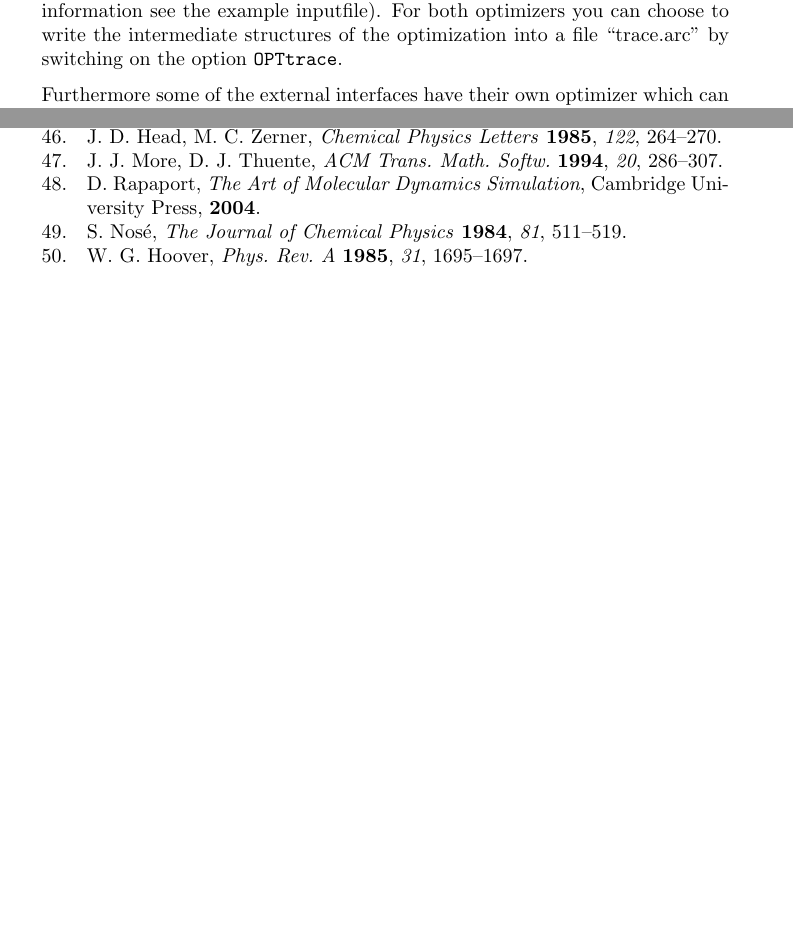
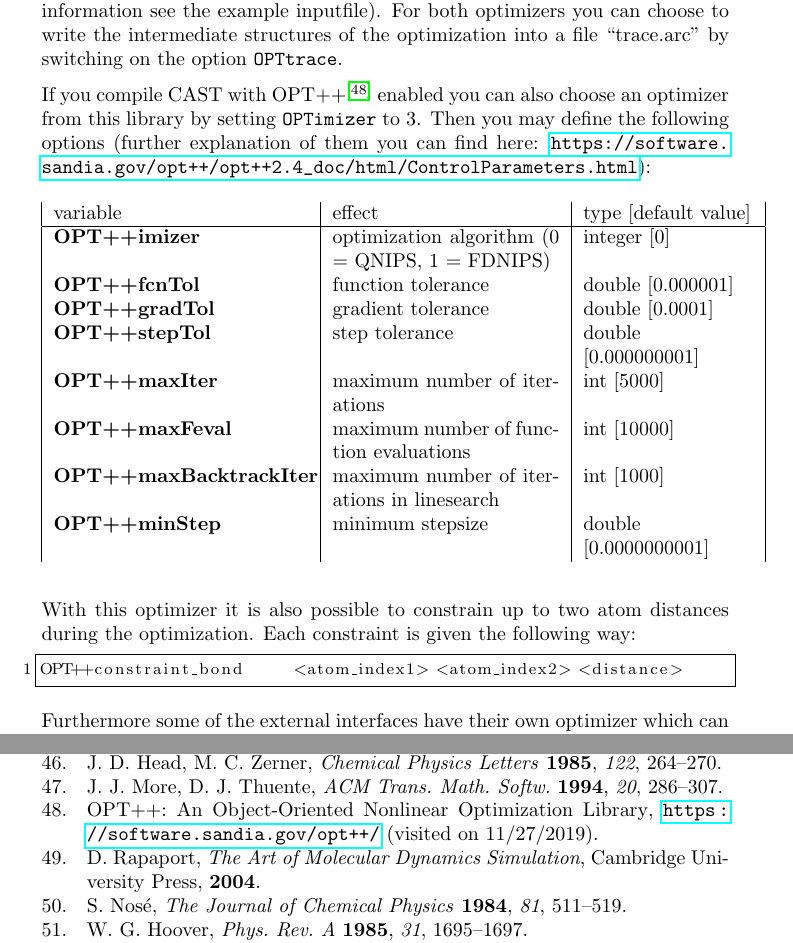
Before and after one commit to AKEngels/CAST, a LaTeX document (manual/castmanual.tex): two parts of pages 33 and 82 of 83 before the commit and two parts of pages 33 and 83 of 84 after it, joined at a grey line, cut so that both start at the same text, the shorter picture padded with empty space. Compiled offline with pdfLaTeX.

Commit message:
add OPT++ optimizer to manual

```diff
--- a/manual/castmanual.tex
+++ b/manual/castmanual.tex
@@ -933,8 +933,27 @@ Furthermore it is also possible to apply a harmonic potential on a linear combin
 
 	For local optimization CAST contains two different optimizers: One is the   L-BFGS algorithm\supercite{bfgs} with the More and Thuente linesearch\supercite{morethuente} the other one is an optimizer that uses internal coordinates\todo{write something about this and/or add literature}. Which of them to use is chosen by the option \texttt{OPTimizer} where 1 stands for LBFGS and 2 for the internal one. For the former one you can change the maximum number of steps performed in the optimization routine via the "BFGSmaxstep"\ configuration option $($default "10000"$)$ and the convergence criterion by "BFGSgrad" $($default "0.001"$)$. If using the second optimizer you can set constraints (i.\,e. fix some internal coordinates like atom distances or dihedrals). This is done by \texttt{OPTconstraint\_<...>} (for more information see the example inputfile). For both optimizers you can choose to write the intermediate structures of the optimization into a file ``trace.arc'' by switching on the option \texttt{OPTtrace}.
 
+	If you compile CAST with OPT++\supercite{noauthor_opt++:_nodate} enabled you can also choose an optimizer from this library by setting \texttt{OPTimizer} to 3. Then you may define the following options (further explanation of them you can find here: \url{https://software.sandia.gov/opt++/opt++2.4_doc/html/ControlParameters.html}):
+
+	\begin{longtable}{|p{4.5cm}|p{4cm}|p{3cm}|}
+		variable & effect & type [default value] \\
+		\hline
+		\textbf{OPT++imizer} & optimization algorithm (0 = QNIPS, 1 = FDNIPS) & integer [0] \\
+		\textbf{OPT++fcnTol} & function tolerance & double [0.000001] \\
+		\textbf{OPT++gradTol} & gradient tolerance & double [0.0001] \\
+		\textbf{OPT++stepTol} & step tolerance & double [0.000000001] \\
+		\textbf{OPT++maxIter} & maximum number of iterations & int [5000] \\
+		\textbf{OPT++maxFeval} & maximum number of function evaluations & int [10000] \\
+		\textbf{OPT++maxBacktrackIter} & maximum number of iterations in linesearch & int [1000] \\
+		\textbf{OPT++minStep} & minimum stepsize & double [0.0000000001]
+	\end{longtable}
+
+    With this optimizer it is also possible to constrain up to two atom distances during the optimization. Each constraint is given the following way:
+\begin{lstlisting}
+OPT++constraint_bond     <atom_index1> <atom_index2> <distance>
+\end{lstlisting}
+
 	Furthermore some of the external interfaces have their own optimizer which can be switched on in the options for this energy interface. If you choose this the optimization process will be carried out by those programs and \ac{CAST} will only retrieve the final geometry and gradient values. Those external optimizers can't deal with additional forces (i.\,e. you can add a bias potential).
-
 
 	%%%% MD %%%%
 	\subsection{MD - Molecular Dynamics}
```
Also changed, not shown: manual/castmanualReferences.bib (+7 -0 lines), 1 other file.
